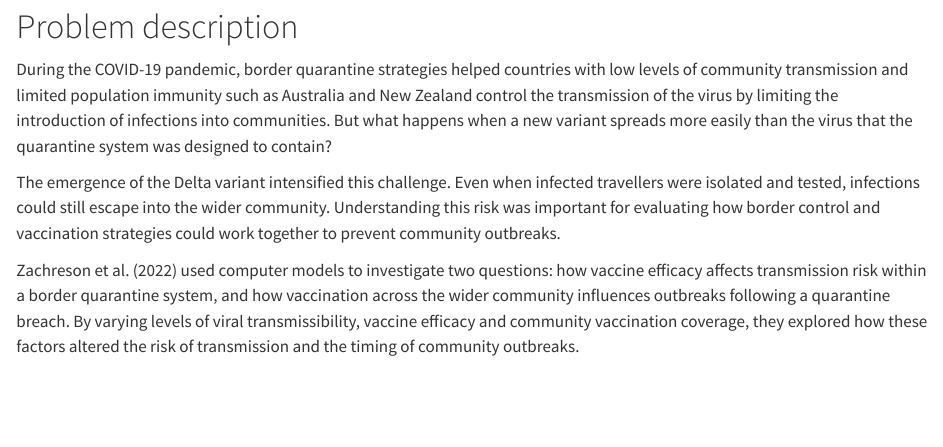
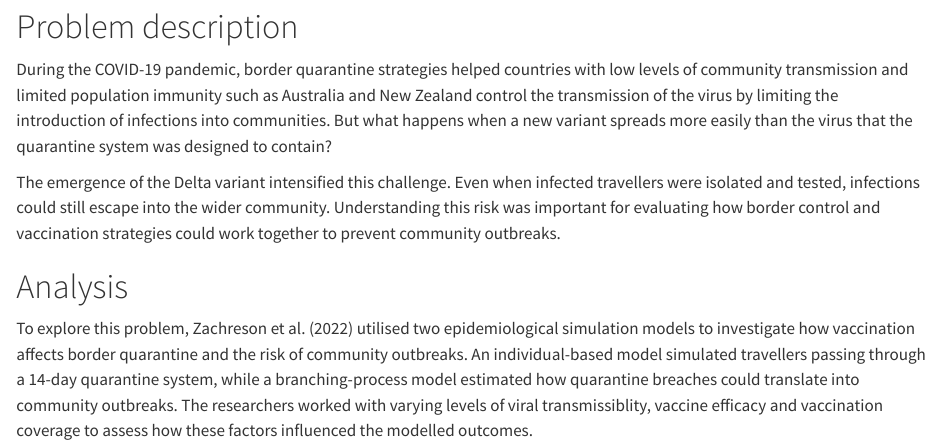
Before and after one commit to ETC5523-2026/etc5523-assignment-3-pbzhangg, a Quarto document (posts/welcome/index.qmd): the page in a window 1100 px wide, from 130 px down. Rendered offline with R 4.5, knitr and Pandoc in place of Quarto, with nearby package versions.

Commit message:
Add analysis introduction and merge with last paragraph in problem description

```diff
--- a/posts/welcome/index.qmd
+++ b/posts/welcome/index.qmd
@@ -10,4 +10,5 @@ During the COVID-19 pandemic, border quarantine strategies helped countries with
 
 The emergence of the Delta variant intensified this challenge. Even when infected travellers were isolated and tested, infections could still escape into the wider community. Understanding this risk was important for evaluating how border control and vaccination strategies could work together to prevent community outbreaks.
 
-Zachreson et al. (2022) used computer models to investigate two questions: how vaccine efficacy affects transmission risk within a border quarantine system, and how vaccination across the wider community influences outbreaks following a quarantine breach. By varying levels of viral transmissibility, vaccine efficacy and community vaccination coverage, they explored how these factors altered the risk of transmission and the timing of community outbreaks.
+# Analysis
+To explore this problem, Zachreson et al. (2022) utilised two epidemiological simulation models to investigate how vaccination affects border quarantine and the risk of community outbreaks. An individual-based model simulated travellers passing through a 14-day quarantine system, while a branching-process model estimated how quarantine breaches could translate into community outbreaks. The researchers worked with varying levels of viral transmissiblity, vaccine efficacy and vaccination coverage to assess how these factors influenced the modelled outcomes.
```
